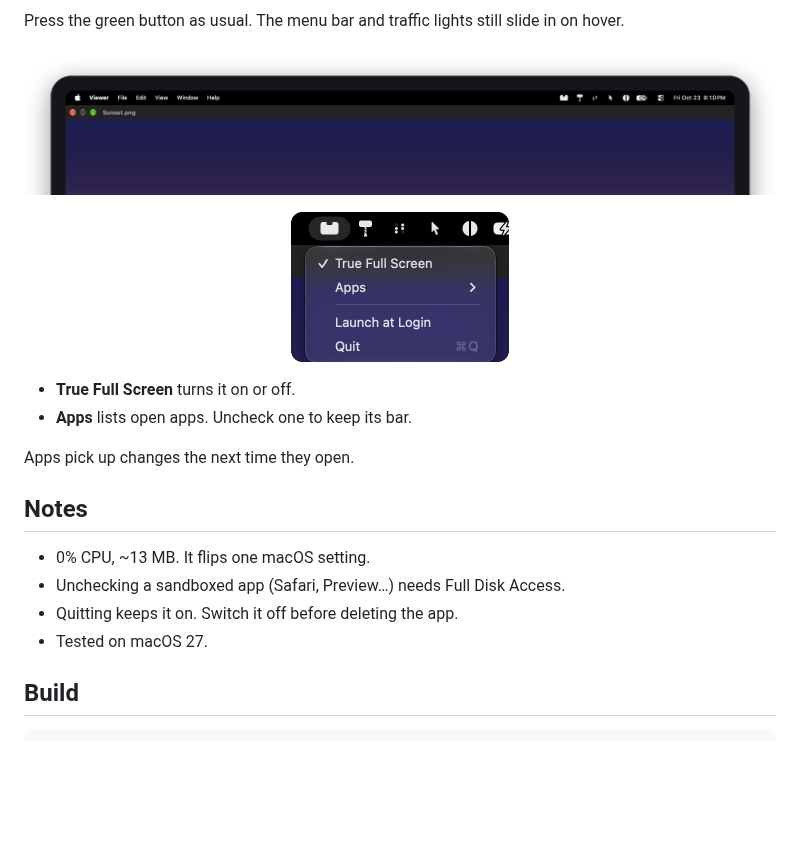
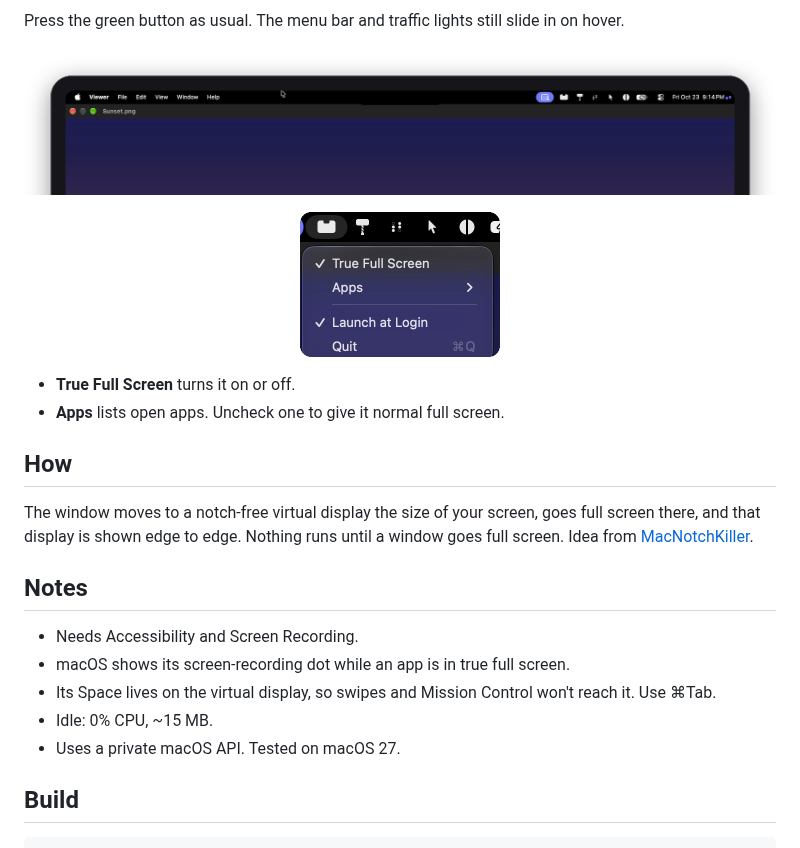
Before and after one commit to Mason363/True-Full-Screen, a Markdown page: README.md, the part around the change. GitHub-like rendering; pictures changed too: docs/hover.png, docs/menu.png; blank space fills up the shorter version.

```diff
--- a/README.md
+++ b/README.md
@@ -15,19 +15,22 @@ Press the green button as usual. The menu bar and traffic lights still slide in
 
 ![Menu bar and traffic lights on hover](docs/hover.png)
 
-<p align="center"><img src="docs/menu.png" width="218" alt="Menu"></p>
+<p align="center"><img src="docs/menu.png" width="200" alt="Menu"></p>
 
 - **True Full Screen** turns it on or off.
-- **Apps** lists open apps. Uncheck one to keep its bar.
+- **Apps** lists open apps. Uncheck one to give it normal full screen.
 
-Apps pick up changes the next time they open.
+## How
+
+The window moves to a notch-free virtual display the size of your screen, goes full screen there, and that display is shown edge to edge. Nothing runs until a window goes full screen. Idea from [MacNotchKiller](https://github.com/DTW7607/MacNotchKiller).
 
 ## Notes
 
-- 0% CPU, ~13 MB. It flips one macOS setting.
-- Unchecking a sandboxed app (Safari, Preview…) needs Full Disk Access.
-- Quitting keeps it on. Switch it off before deleting the app.
-- Tested on macOS 27.
+- Needs Accessibility and Screen Recording.
+- macOS shows its screen-recording dot while an app is in true full screen.
+- Its Space lives on the virtual display, so swipes and Mission Control won't reach it. Use ⌘Tab.
+- Idle: 0% CPU, ~15 MB.
+- Uses a private macOS API. Tested on macOS 27.
 
 ## Build
 
```
Also changed, not shown: docs/before-after.png, 4 other files.
